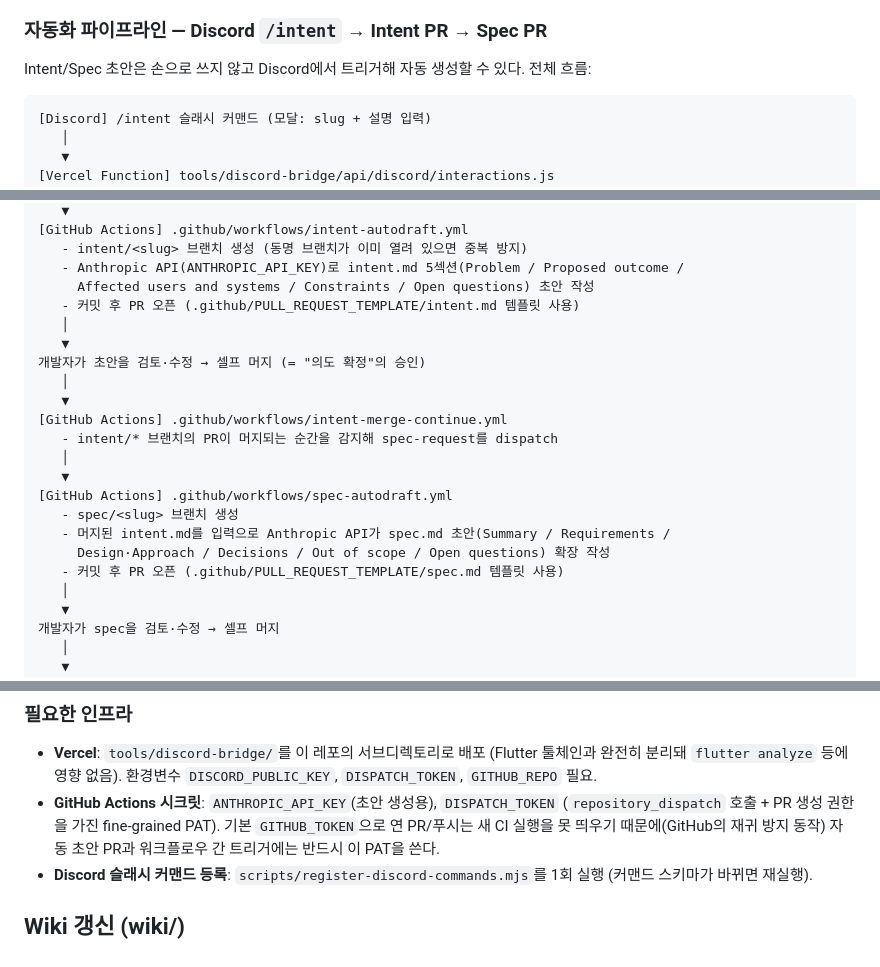
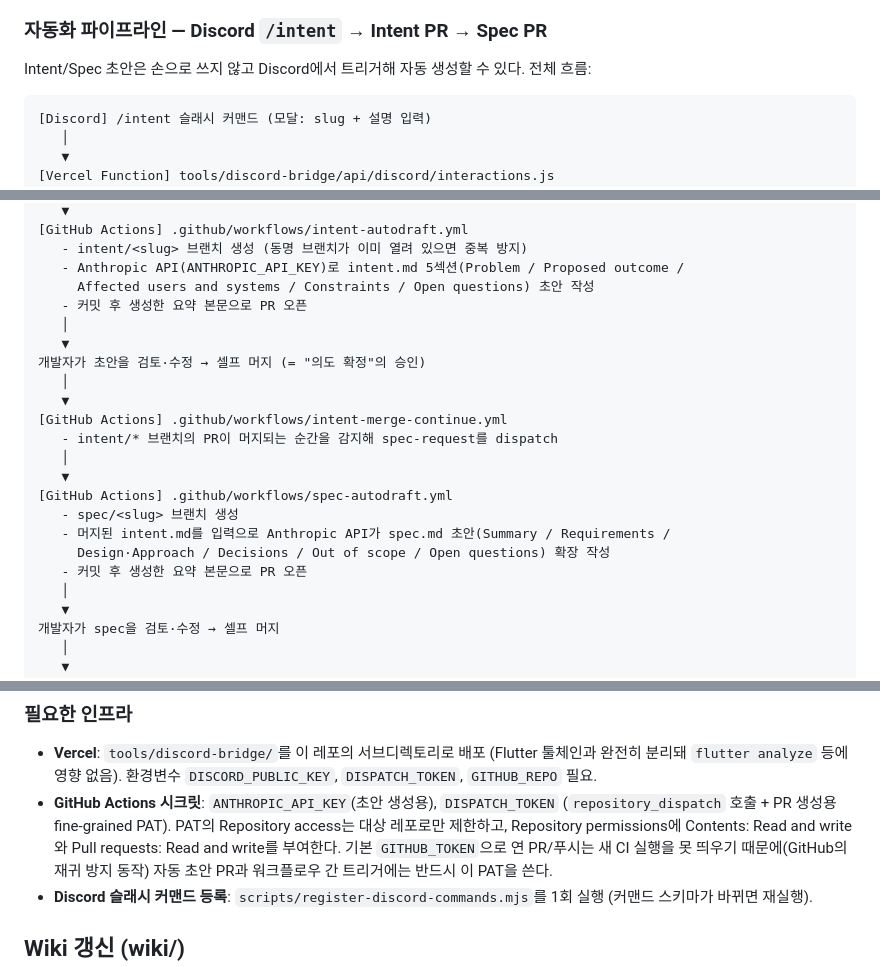
Before and after one commit to NAR-GG/warding-mobile-repo, a Markdown page: CONTRIBUTING.md, 3 parts joined by grey strips. Drawn GitHub-style.

Commit message:
Clarify automated draft PR creation and PAT permissions

````diff
--- a/CONTRIBUTING.md
+++ b/CONTRIBUTING.md
@@ -43,7 +43,7 @@
 
 Intent/Spec 초안은 손으로 쓰지 않고 Discord에서 트리거해 자동 생성할 수 있다. 전체 흐름:
 
-```
+```text
 [Discord] /intent 슬래시 커맨드 (모달: slug + 설명 입력)
    │
    ▼
@@ -60,7 +60,7 @@ Intent/Spec 초안은 손으로 쓰지 않고 Discord에서 트리거해 자동
    - intent/<slug> 브랜치 생성 (동명 브랜치가 이미 열려 있으면 중복 방지)
    - Anthropic API(ANTHROPIC_API_KEY)로 intent.md 5섹션(Problem / Proposed outcome /
      Affected users and systems / Constraints / Open questions) 초안 작성
-   - 커밋 후 PR 오픈 (.github/PULL_REQUEST_TEMPLATE/intent.md 템플릿 사용)
+   - 커밋 후 생성한 요약 본문으로 PR 오픈
    │
    ▼
 개발자가 초안을 검토·수정 → 셀프 머지 (= "의도 확정"의 승인)
@@ -74,7 +74,7 @@ Intent/Spec 초안은 손으로 쓰지 않고 Discord에서 트리거해 자동
    - spec/<slug> 브랜치 생성
    - 머지된 intent.md를 입력으로 Anthropic API가 spec.md 초안(Summary / Requirements /
      Design·Approach / Decisions / Out of scope / Open questions) 확장 작성
-   - 커밋 후 PR 오픈 (.github/PULL_REQUEST_TEMPLATE/spec.md 템플릿 사용)
+   - 커밋 후 생성한 요약 본문으로 PR 오픈
    │
    ▼
 개발자가 spec을 검토·수정 → 셀프 머지
@@ -114,7 +114,9 @@ flutter test`를 돌린다. 실패가 반복되면 다음 순서로 자동 대
   완전히 분리돼 `flutter analyze` 등에 영향 없음). 환경변수 `DISCORD_PUBLIC_KEY`,
   `DISPATCH_TOKEN`, `GITHUB_REPO` 필요.
 - **GitHub Actions 시크릿**: `ANTHROPIC_API_KEY`(초안 생성용), `DISPATCH_TOKEN`
-  (`repository_dispatch` 호출 + PR 생성 권한을 가진 fine-grained PAT). 기본
+  (`repository_dispatch` 호출 + PR 생성용 fine-grained PAT). PAT의 Repository access는
+  대상 레포로만 제한하고, Repository permissions에 Contents: Read and write와 Pull
+  requests: Read and write를 부여한다. 기본
   `GITHUB_TOKEN`으로 연 PR/푸시는 새 CI 실행을 못 띄우기 때문에(GitHub의 재귀 방지 동작)
   자동 초안 PR과 워크플로우 간 트리거에는 반드시 이 PAT을 쓴다.
 - **Discord 슬래시 커맨드 등록**: `scripts/register-discord-commands.mjs`를 1회 실행
````
